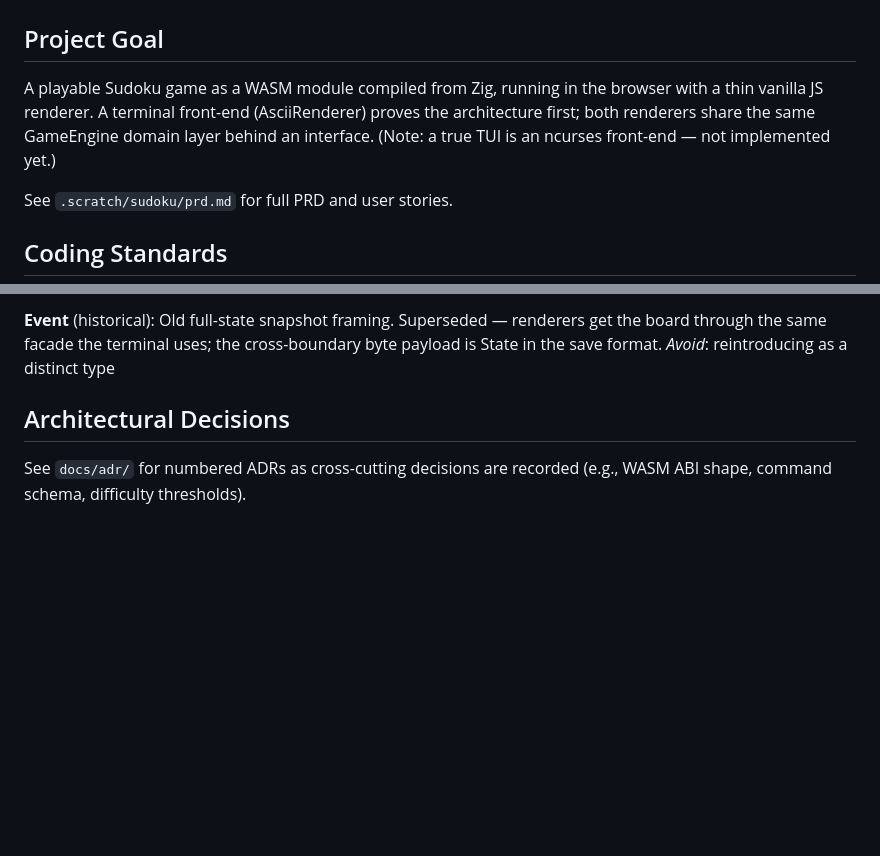
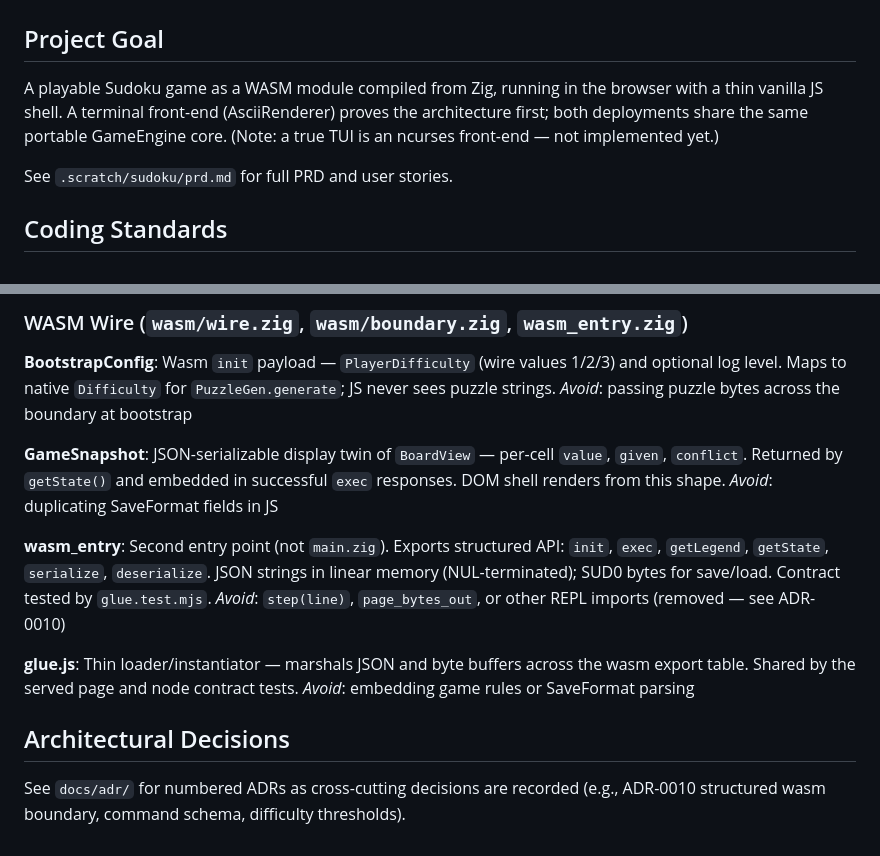
Before and after one commit to mwigzell/sudoku-zig, a Markdown page: CONTEXT.md, 2 parts joined by grey strips. Rendered like a GitHub page; blank space fills up the shorter version.

```diff
--- a/CONTEXT.md
+++ b/CONTEXT.md
@@ -2,7 +2,7 @@
 
 ## Project Goal
 
-A playable Sudoku game as a WASM module compiled from Zig, running in the browser with a thin vanilla JS renderer. A terminal front-end (AsciiRenderer) proves the architecture first; both renderers share the same GameEngine domain layer behind an interface. (Note: a true TUI is an ncurses front-end — not implemented yet.)
+A playable Sudoku game as a WASM module compiled from Zig, running in the browser with a thin vanilla JS shell. A terminal front-end (AsciiRenderer) proves the architecture first; both deployments share the same portable GameEngine core. (Note: a true TUI is an ncurses front-end — not implemented yet.)
 
 See `.scratch/sudoku/prd.md` for full PRD and user stories.
 
@@ -101,8 +107,22 @@ _Avoid_: Engine (engine is a runtime object), snapshot (that's the old Event fra
 
-**Event** (historical):
-Old full-state snapshot framing. Superseded — renderers get the board through the same facade the terminal uses; the cross-boundary byte payload is State in the save format.
-_Avoid_: reintroducing as a distinct type
+### WASM Wire (`wasm/wire.zig`, `wasm/boundary.zig`, `wasm_entry.zig`)
+
+**BootstrapConfig**:
+Wasm `init` payload — `PlayerDifficulty` (wire values 1/2/3) and optional log level. Maps to native `Difficulty` for `PuzzleGen.generate`; JS never sees puzzle strings.
+_Avoid_: passing puzzle bytes across the boundary at bootstrap
+
+**GameSnapshot**:
+JSON-serializable display twin of `BoardView` — per-cell `value`, `given`, `conflict`. Returned by `getState()` and embedded in successful `exec` responses. DOM shell renders from this shape.
+_Avoid_: duplicating SaveFormat fields in JS
+
+**wasm_entry**:
+Second entry point (not `main.zig`). Exports structured API: `init`, `exec`, `getLegend`, `getState`, `serialize`, `deserialize`. JSON strings in linear memory (NUL-terminated); SUD0 bytes for save/load. Contract tested by `glue.test.mjs`.
+_Avoid_: `step(line)`, `page_bytes_out`, or other REPL imports (removed — see ADR-0010)
+
+**glue.js**:
+Thin loader/instantiator — marshals JSON and byte buffers across the wasm export table. Shared by the served page and node contract tests.
+_Avoid_: embedding game rules or SaveFormat parsing
 
 ## Architectural Decisions
 
-See `docs/adr/` for numbered ADRs as cross-cutting decisions are recorded (e.g., WASM ABI shape, command schema, difficulty thresholds).
+See `docs/adr/` for numbered ADRs as cross-cutting decisions are recorded (e.g., ADR-0010 structured wasm boundary, command schema, difficulty thresholds).
```
Also changed, not shown: other parts of CONTEXT.md (+35 -29 lines).
